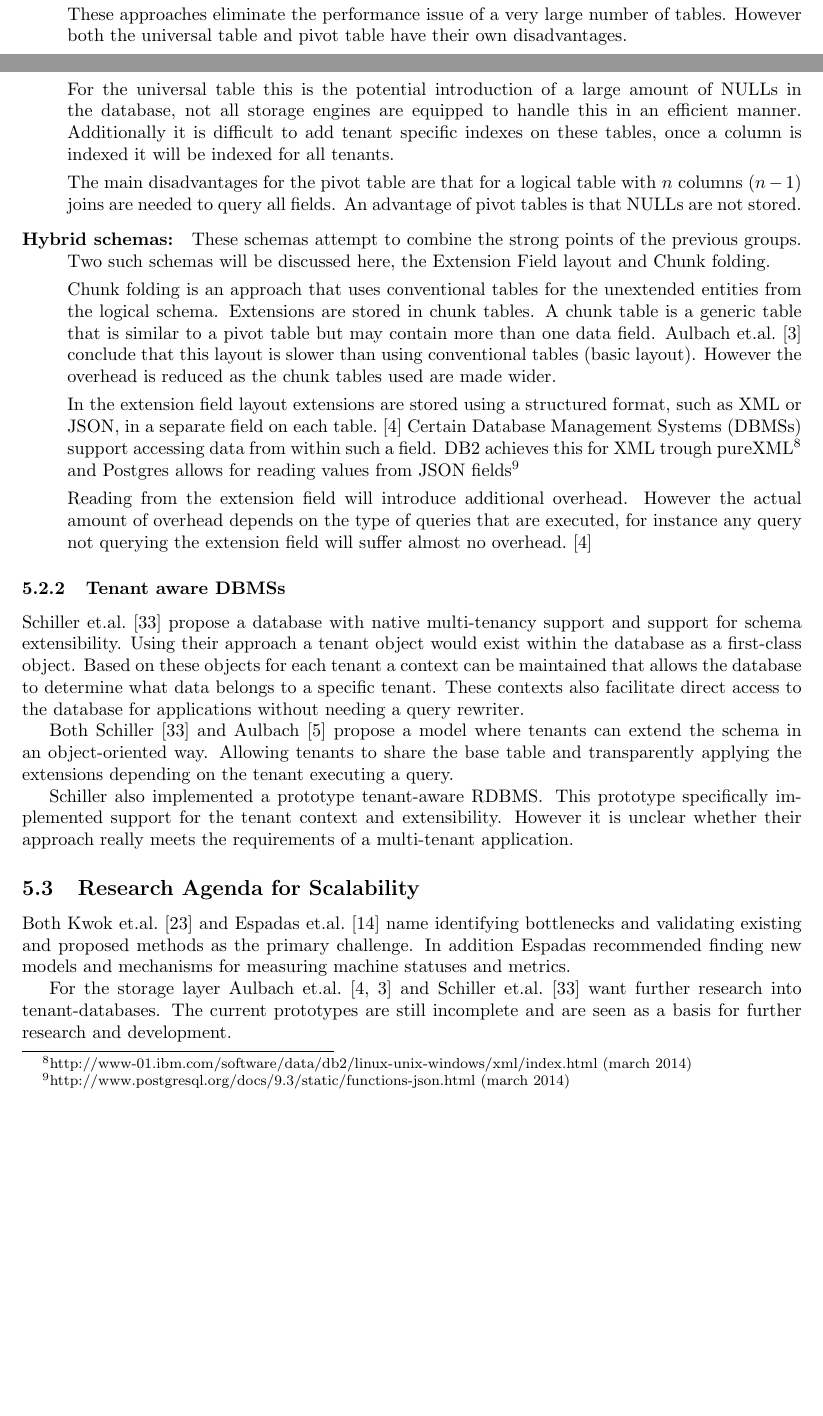
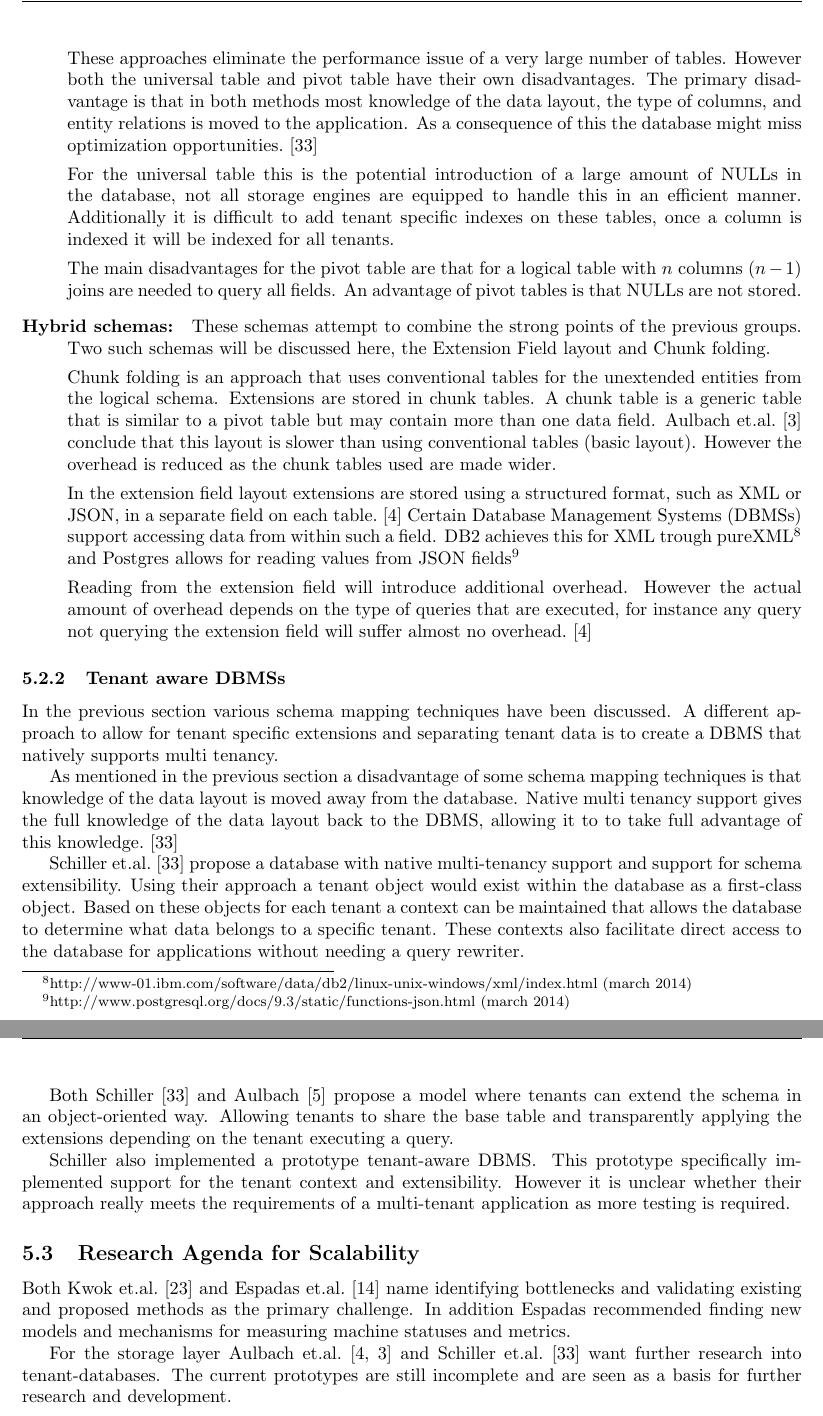
Before and after one commit to hermanbanken/TI3700, a LaTeX paper (paper.tex, which reads scalability.tex): two parts of pages 9 and 10 of 21 before the commit and two parts of pages 10 and 11 of 22 after it, joined at a grey line, cut so that both start at the same text, the shorter picture padded with empty space. Compiled offline with pdfLaTeX.

Commit message:
Tenant aware dbms section.

```diff
--- a/scalability.tex
+++ b/scalability.tex
@@ -77,6 +77,8 @@ One group in which the database 'owns' the schema, group where the application '
 
 		These approaches eliminate the performance issue of a very large number of tables.
 		However both the universal table and pivot table have their own disadvantages.
+		The primary disadvantage is that in both methods most knowledge of the data layout, the type of columns, and entity relations is moved to the application.
+		As a consequence of this the database might miss optimization opportunities.~\cite{schiller2011native}
 
 		For the universal table this is the potential introduction of a large amount of NULLs in the database, not all storage engines are equipped to handle this in an efficient manner.
 		Additionally it is difficult to add tenant specific indexes on these tables, once a column is indexed it will be indexed for all tenants.
@@ -97,16 +99,13 @@ One group in which the database 'owns' the schema, group where the application '
 		Reading from the extension field will introduce additional overhead. However the actual amount of overhead depends on the type of queries that are executed, for instance any query not querying the extension field will suffer almost no overhead.~\cite{aulbach2009comparison}
 \end{description}
 
-%		In the extension field layout for every entity a table.
-%		All tables of extensible entities contain an extra field that stores extensions in a structured format like XML or JSON.
-%		Certain \acp{RDBMS} support accessing data within such a field.
-%		b2 does this for xml trough purexml\footnote{http://www-01.ibm.com/software/data/db2/linux-unix-windows/xml/index.html (march 2014)} and postgres allows for reading values from json fields\footnote{http://www.postgresql.org/docs/9.3/static/functions-json.html (march 2014)}
+\subsubsection{Tenant aware \acp{DBMS}}
+In the previous section various schema mapping techniques have been discussed.
+A different approach to allow for tenant specific extensions and separating tenant data is to create a \ac{DBMS} that natively supports multi tenancy.
 
-%		The advantage of this schema is that extensions are kept in a single field and that its a very basic extension of the basic layout.
-%		However reading from the extension field will introduce additional overhead.~\cite{aulbach2009comparison}
-%\end{description}
+As mentioned in the previous section a disadvantage of some schema mapping techniques is that knowledge of the data layout is moved away from the database.
+Native multi tenancy support gives the full knowledge of the data layout back to the \ac{DBMS}, allowing it to to take full advantage of this knowledge.~\cite{schiller2011native}
 
-\subsubsection{Tenant aware \acp{DBMS}}
 Schiller et.al.~\cite{schiller2011native} propose a database with native multi-tenancy support and support for schema extensibility.
 Using their approach a tenant object would exist within the database as a first-class object.
 Based on these objects for each tenant a context can be maintained that allows the database to determine what data belongs to a specific tenant.
@@ -115,13 +114,10 @@ These contexts also facilitate direct access to the database for applications wi
 Both Schiller~\cite{schiller2011native} and Aulbach~\cite{aulbach2011extensibility} propose a model where tenants can extend the schema in an object-oriented way.
 Allowing tenants to share the base table and transparently applying the extensions depending on the tenant executing a query.
 
-Schiller also implemented a prototype tenant-aware \ac{RDBMS}.
+Schiller also implemented a prototype tenant-aware \ac{DBMS}.
 This prototype specifically implemented support for the tenant context and extensibility.
-However it is unclear whether their approach really meets the requirements of a multi-tenant application.
+However it is unclear whether their approach really meets the requirements of a multi-tenant application as more testing is required.
 
-
-%Allocation of resources for new tenants, predicting & preventing conflicts / bottlenecks.
-% Espadas et.al en Thomas Kwok et.al.
 
 \subsection{Research Agenda for Scalability}
 Both Kwok et.al.~\cite{kwok2008resource} and Espadas et.al.~\cite{espadas2013tenant} name identifying bottlenecks and validating existing and proposed methods as the primary challenge.
```
